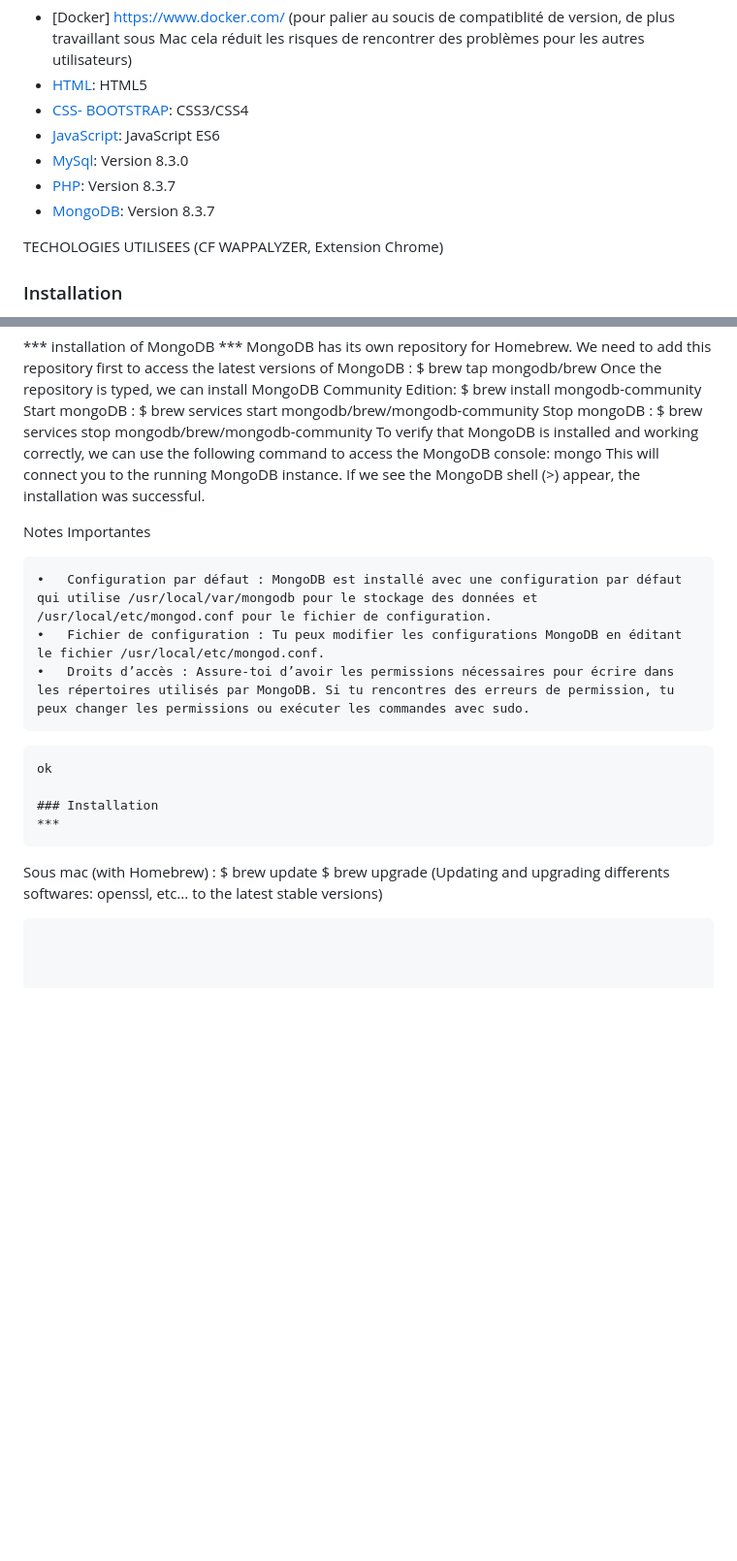
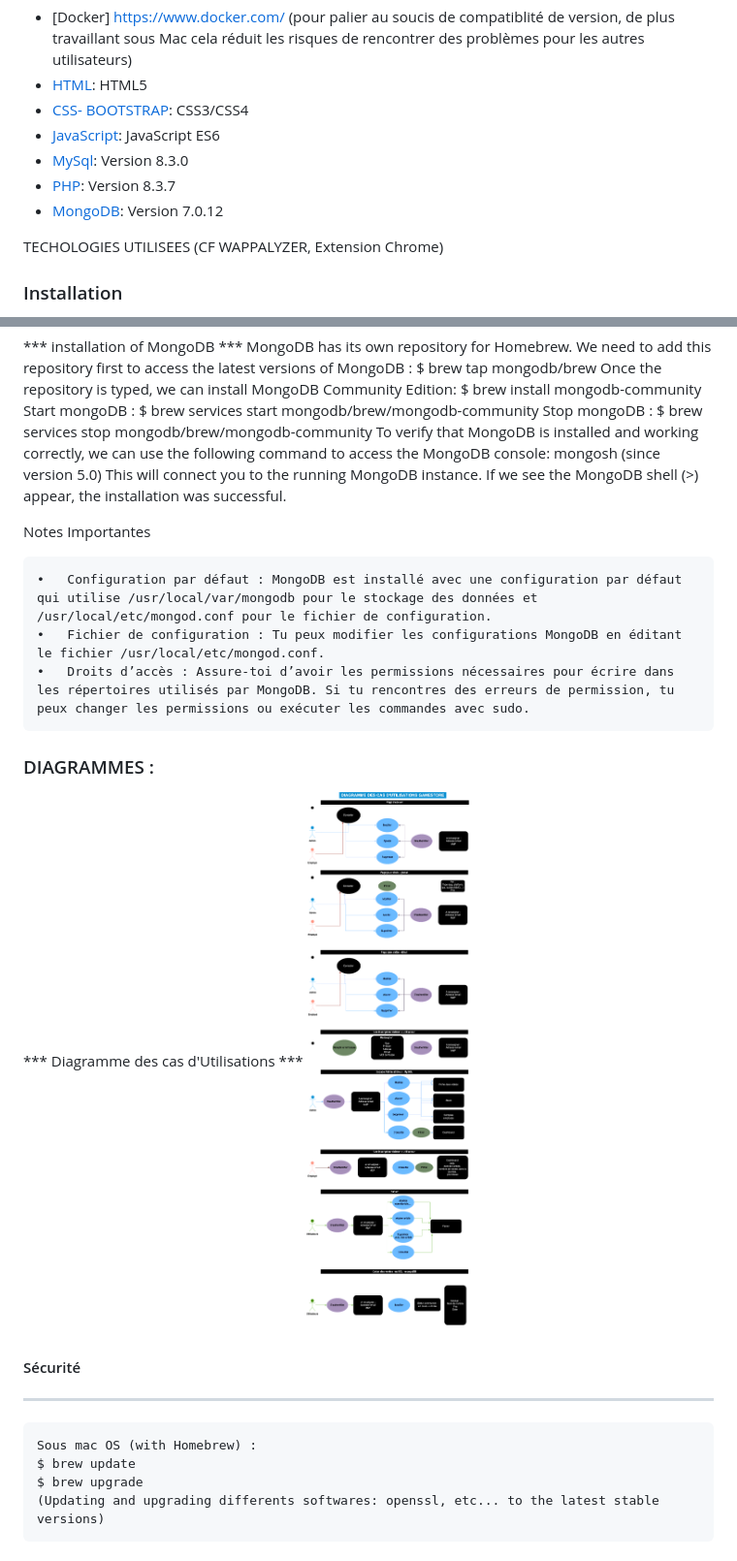
Before and after one commit to Gwalchaved-dev/Gamestore, a Markdown page: ReadMe.md, 2 parts joined by grey strips. Shown: that part at 97% size. GitHub-like rendering; pictures changed too: images/Diagramme cas utilisations Gamestore.drawio.png (added); blank space fills up the shorter version.

Commit message:
diag cas utilisation

````diff
--- a/ReadMe.md
+++ b/ReadMe.md
@@ -27,7 +27,7 @@ A list of technologies used within the project:
 * [JavaScript](https://developer.mozilla.org/fr/docs/Web/JavaScript): JavaScript ES6
 * [MySql](https://www.mysql.com/fr/): Version 8.3.0
 * [PHP](https://www.php.net/): Version 8.3.7
-* [MongoDB](https://www.mongodb.com/fr-fr): Version 8.3.7
+* [MongoDB](https://www.mongodb.com/fr-fr): Version 7.0.12
 
 TECHOLOGIES UTILISEES (CF WAPPALYZER, Extension Chrome)
 
@@ -66,7 +66,7 @@ Start mongoDB :
 $ brew services start mongodb/brew/mongodb-community
 Stop mongoDB :
 $ brew services stop mongodb/brew/mongodb-community
-To verify that MongoDB is installed and working correctly, we can use the following command to access the MongoDB console: mongo
+To verify that MongoDB is installed and working correctly, we can use the following command to access the MongoDB console: mongosh (since version 5.0)
 This will connect you to the running MongoDB instance. If we see the MongoDB shell (>) appear, the installation was successful.
 
 Notes Importantes
@@ -76,13 +76,16 @@ Notes Importantes
 	•	Droits d’accès : Assure-toi d’avoir les permissions nécessaires pour écrire dans les répertoires utilisés par MongoDB. Si tu rencontres des erreurs de permission, tu peux changer les permissions ou exécuter les commandes avec sudo.
 
 
-```
-ok
 
-### Installation
+
+### DIAGRAMMES :
+*** Diagramme des cas d'Utilisations ***
+![Cas d'utilisation](/images/Diagramme%20cas%20utilisations%20Gamestore.drawio.png)
+
+#### Sécurité
 ***
 ```
-Sous mac (with Homebrew) :
+Sous mac OS (with Homebrew) :
 $ brew update
 $ brew upgrade
 (Updating and upgrading differents softwares: openssl, etc... to the latest stable versions)
````
Also changed, not shown: 1 other file.
